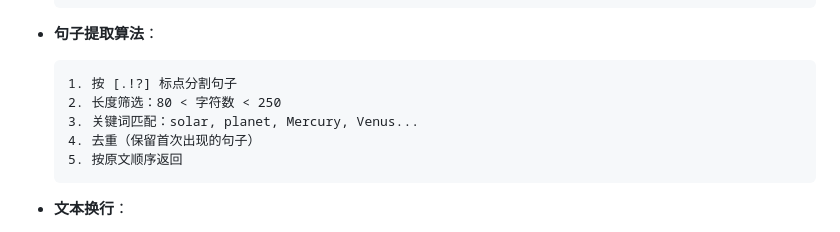
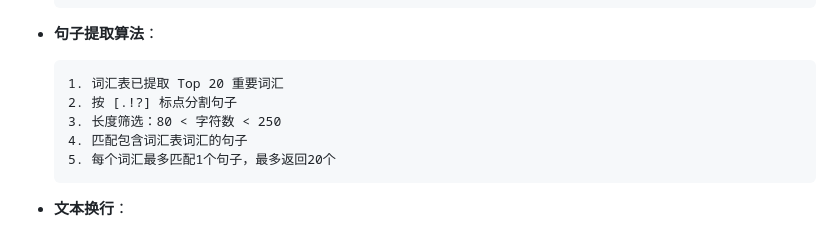
Before and after one commit to quqiufeng/WordCard, a Markdown page: README.md, the part around the change. GitHub-like rendering.

Commit message:
docs: 更新句子提取算法，与词汇表关联

````diff
--- a/README.md
+++ b/README.md
@@ -110,11 +110,11 @@ translate.py
 
 - **句子提取算法**：
   ```
-  1. 按 [.!?] 标点分割句子
-  2. 长度筛选：80 < 字符数 < 250
-  3. 关键词匹配：solar, planet, Mercury, Venus...
-  4. 去重（保留首次出现的句子）
-  5. 按原文顺序返回
+  1. 词汇表已提取 Top 20 重要词汇
+  2. 按 [.!?] 标点分割句子
+  3. 长度筛选：80 < 字符数 < 250
+  4. 匹配包含词汇表词汇的句子
+  5. 每个词汇最多匹配1个句子，最多返回20个
   ```
 
 - **文本换行**：
````
